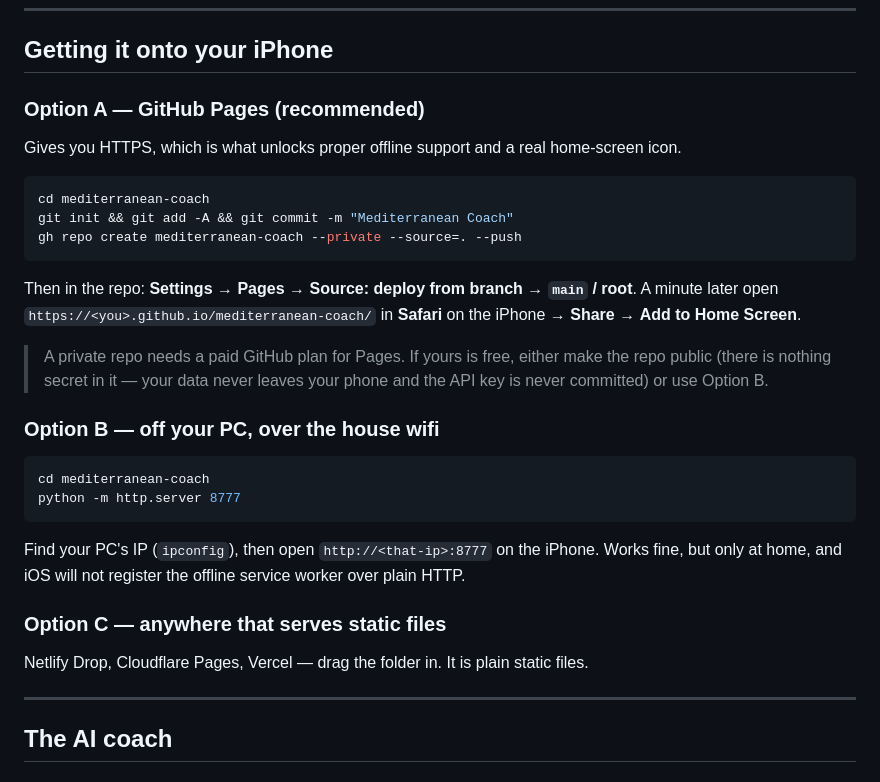
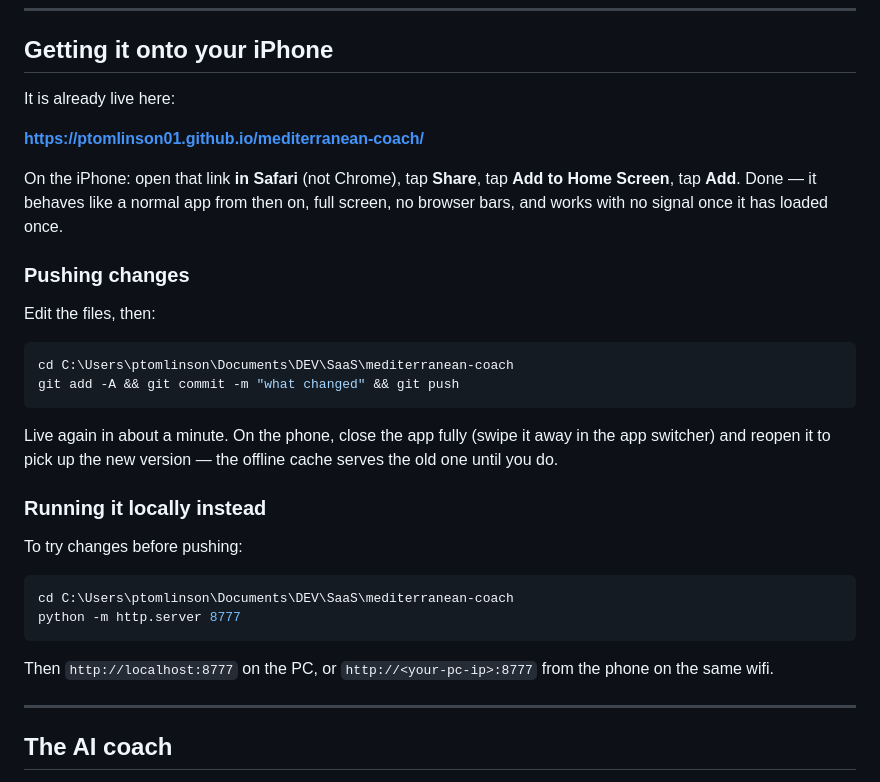
Before and after one commit to ptomlinson01/mediterranean-coach, a Markdown page: README.md, the part around the change. Drawn GitHub-style.

Commit message:
README: lead with the live URL
The install section offered three routes with caveats attached, which is a
confusing thing to hand someone who just wants the app on their phone. The site
is deployed now, so the instructions are a link and three taps.

Co-Authored-By: Claude Opus 5 (1M context) <noreply@anthropic.com>

````diff
--- a/README.md
+++ b/README.md
@@ -48,38 +48,38 @@ exists — paste it into the Claude app, ChatGPT, or whatever you use in five ye
 
 ## Getting it onto your iPhone
 
-### Option A — GitHub Pages (recommended)
+It is already live here:
 
-Gives you HTTPS, which is what unlocks proper offline support and a real home-screen icon.
+**https://ptomlinson01.github.io/mediterranean-coach/**
+
+On the iPhone: open that link **in Safari** (not Chrome), tap **Share**, tap
+**Add to Home Screen**, tap **Add**. Done — it behaves like a normal app from then on,
+full screen, no browser bars, and works with no signal once it has loaded once.
+
+### Pushing changes
+
+Edit the files, then:
 
 ```bash
-cd mediterranean-coach
-git init && git add -A && git commit -m "Mediterranean Coach"
-gh repo create mediterranean-coach --private --source=. --push
+cd C:\Users\ptomlinson\Documents\DEV\SaaS\mediterranean-coach
+git add -A && git commit -m "what changed" && git push
 ```
 
-Then in the repo: **Settings → Pages → Source: deploy from branch → `main` / root**.
-A minute later open `https://<you>.github.io/mediterranean-coach/` in **Safari** on the
-iPhone → **Share** → **Add to Home Screen**.
+Live again in about a minute. On the phone, close the app fully (swipe it away in the app
+switcher) and reopen it to pick up the new version — the offline cache serves the old one
+until you do.
 
-> A private repo needs a paid GitHub plan for Pages. If yours is free, either make the
-> repo public (there is nothing secret in it — your data never leaves your phone and the
-> API key is never committed) or use Option B.
+### Running it locally instead
 
-### Option B — off your PC, over the house wifi
+To try changes before pushing:
 
 ```bash
-cd mediterranean-coach
+cd C:\Users\ptomlinson\Documents\DEV\SaaS\mediterranean-coach
 python -m http.server 8777
 ```
 
-Find your PC's IP (`ipconfig`), then open `http://<that-ip>:8777` on the iPhone. Works
-fine, but only at home, and iOS will not register the offline service worker over plain
-HTTP.
-
-### Option C — anywhere that serves static files
-
-Netlify Drop, Cloudflare Pages, Vercel — drag the folder in. It is plain static files.
+Then `http://localhost:8777` on the PC, or `http://<your-pc-ip>:8777` from the phone on
+the same wifi.
 
 ---
 
````
